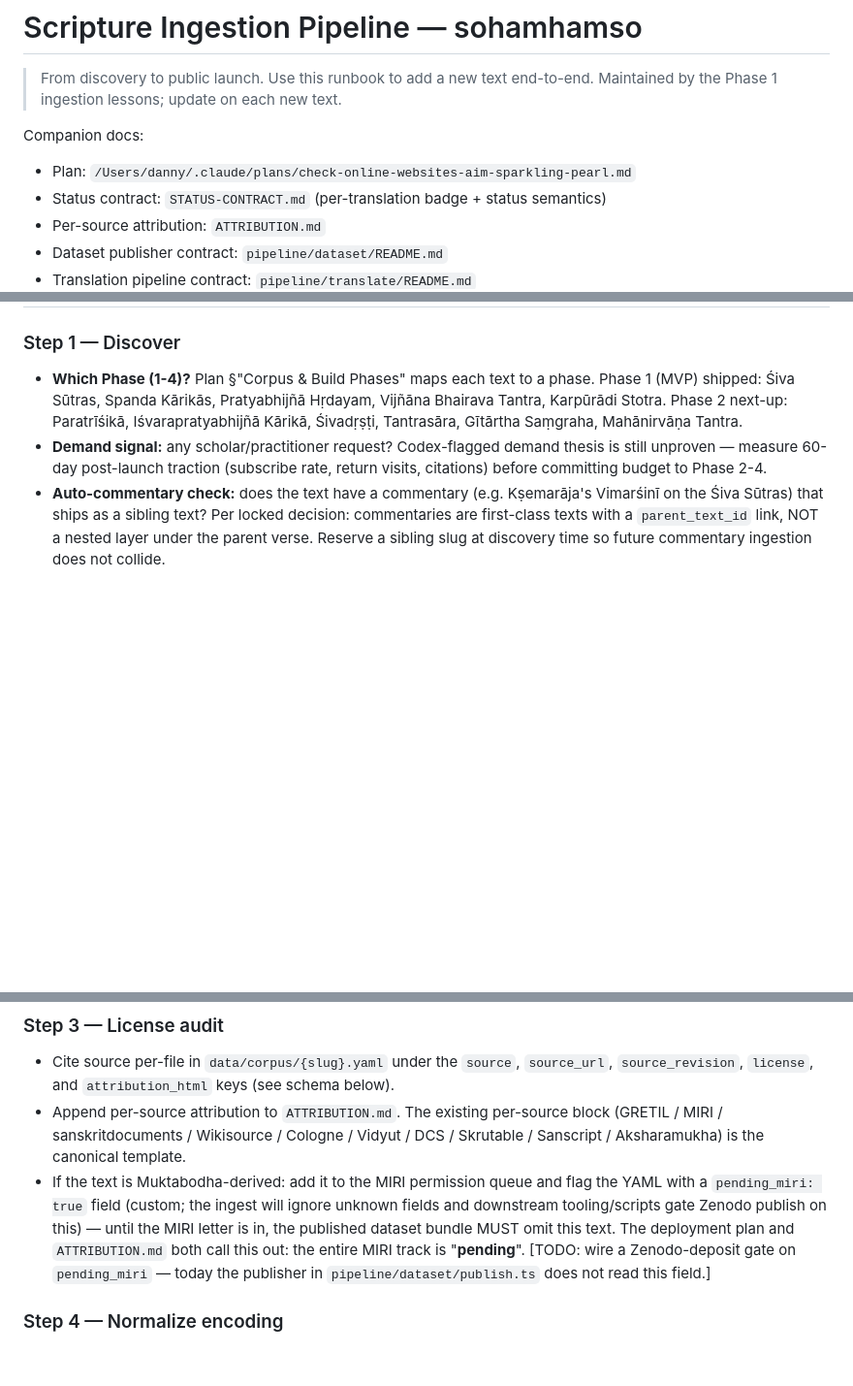
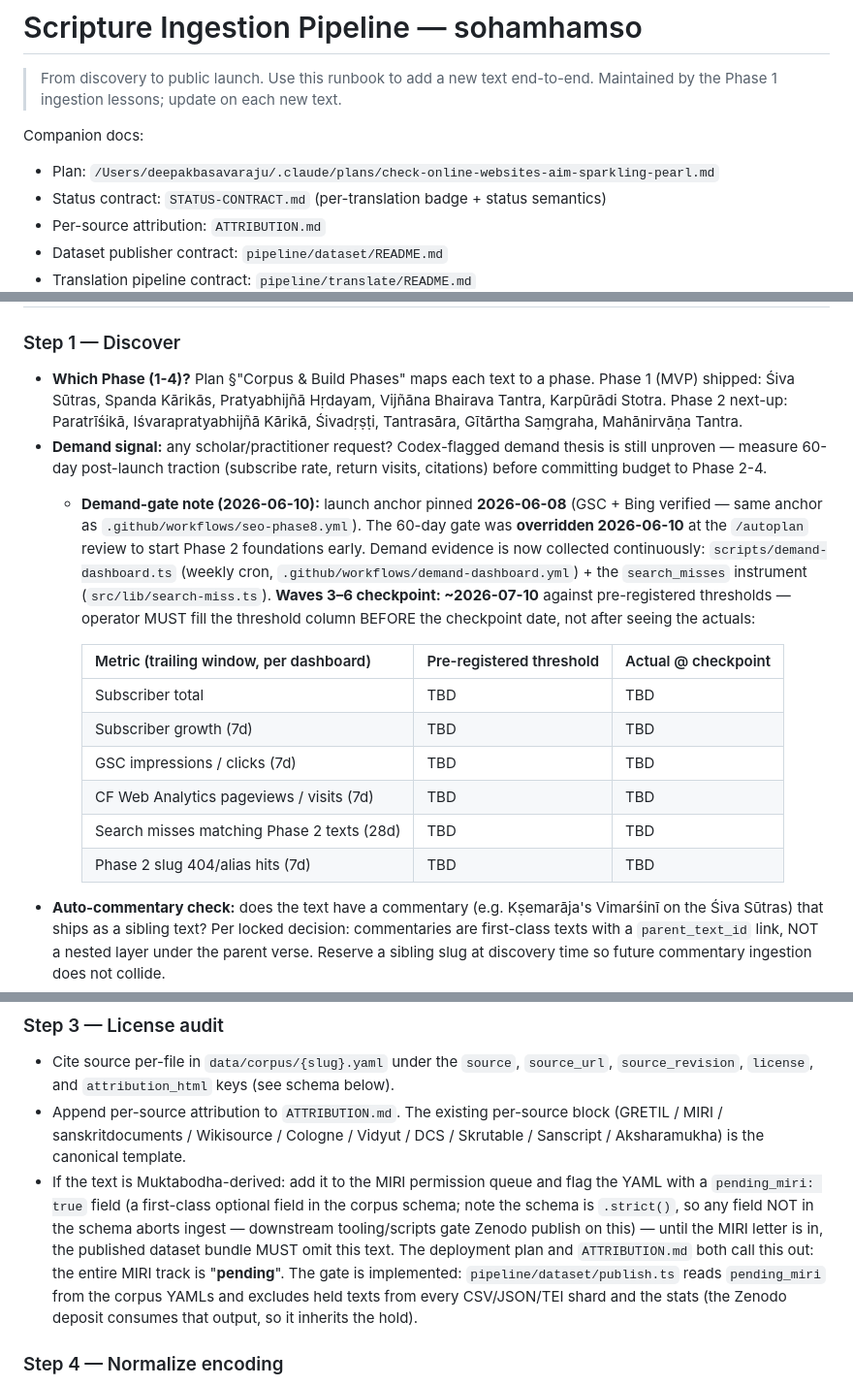
Before and after one commit to dannyb66/sohamhamso, a Markdown page: docs/INGESTION.md, 3 parts joined by grey strips. Shown at 97% size. GitHub-like rendering; blank space fills up the shorter version.

Commit message:
docs(ingestion): correct stale claims; record gate override + checkpoint
- the 'ingest ignores unknown fields' claim was false (Zod is strict)
- pending_miri gate TODOs replaced with the implemented behavior
- stale home-dir path fixed
- dated note: launch anchor 2026-06-08, demand gate overridden
  2026-06-10 at /autoplan review, Waves 3-6 checkpoint ~2026-07-10
  with pre-registered thresholds (operator to fill)

Co-Authored-By: Claude Fable 5 <noreply@anthropic.com>

```diff
--- a/docs/INGESTION.md
+++ b/docs/INGESTION.md
@@ -4,7 +4,7 @@
 > Maintained by the Phase 1 ingestion lessons; update on each new text.
 
 Companion docs:
-- Plan: `/Users/danny/.claude/plans/check-online-websites-aim-sparkling-pearl.md`
+- Plan: `/Users/deepakbasavaraju/.claude/plans/check-online-websites-aim-sparkling-pearl.md`
 - Status contract: `STATUS-CONTRACT.md` (per-translation badge + status semantics)
 - Per-source attribution: `ATTRIBUTION.md`
 - Dataset publisher contract: `pipeline/dataset/README.md`
@@ -37,6 +37,16 @@ Companion docs:
 
 - **Which Phase (1-4)?** Plan §"Corpus & Build Phases" maps each text to a phase. Phase 1 (MVP) shipped: Śiva Sūtras, Spanda Kārikās, Pratyabhijñā Hṛdayam, Vijñāna Bhairava Tantra, Karpūrādi Stotra. Phase 2 next-up: Paratrīśikā, Iśvarapratyabhijñā Kārikā, Śivadṛṣṭi, Tantrasāra, Gītārtha Saṃgraha, Mahānirvāṇa Tantra.
 - **Demand signal:** any scholar/practitioner request? Codex-flagged demand thesis is still unproven — measure 60-day post-launch traction (subscribe rate, return visits, citations) before committing budget to Phase 2-4.
+  - **Demand-gate note (2026-06-10):** launch anchor pinned **2026-06-08** (GSC + Bing verified — same anchor as `.github/workflows/seo-phase8.yml`). The 60-day gate was **overridden 2026-06-10** at the `/autoplan` review to start Phase 2 foundations early. Demand evidence is now collected continuously: `scripts/demand-dashboard.ts` (weekly cron, `.github/workflows/demand-dashboard.yml`) + the `search_misses` instrument (`src/lib/search-miss.ts`). **Waves 3–6 checkpoint: ~2026-07-10** against pre-registered thresholds — operator MUST fill the threshold column BEFORE the checkpoint date, not after seeing the actuals:
+
+    | Metric (trailing window, per dashboard) | Pre-registered threshold | Actual @ checkpoint |
+    |---|---|---|
+    | Subscriber total | TBD | TBD |
+    | Subscriber growth (7d) | TBD | TBD |
+    | GSC impressions / clicks (7d) | TBD | TBD |
+    | CF Web Analytics pageviews / visits (7d) | TBD | TBD |
+    | Search misses matching Phase 2 texts (28d) | TBD | TBD |
+    | Phase 2 slug 404/alias hits (7d) | TBD | TBD |
 - **Auto-commentary check:** does the text have a commentary (e.g. Kṣemarāja's Vimarśinī on the Śiva Sūtras) that ships as a sibling text? Per locked decision: commentaries are first-class texts with a `parent_text_id` link, NOT a nested layer under the parent verse. Reserve a sibling slug at discovery time so future commentary ingestion does not collide.
 - **Non-verse-shaped texts** (mostly-prose, fragmentary, variant-witness): expect to force-fit into `chapter/verse_num` for V1 and document the compromise in the YAML `description`. V1.x will add `section_type` + `prose_block_ref`.
 
@@ -56,7 +66,7 @@ Record the exact source location, revision, and accessed-on date in the YAML (`s
 
 - Cite source per-file in `data/corpus/{slug}.yaml` under the `source`, `source_url`, `source_revision`, `license`, and `attribution_html` keys (see schema below).
 - Append per-source attribution to `ATTRIBUTION.md`. The existing per-source block (GRETIL / MIRI / sanskritdocuments / Wikisource / Cologne / Vidyut / DCS / Skrutable / Sanscript / Aksharamukha) is the canonical template.
-- If the text is Muktabodha-derived: add it to the MIRI permission queue and flag the YAML with a `pending_miri: true` field (custom; the ingest will ignore unknown fields and downstream tooling/scripts gate Zenodo publish on this) — until the MIRI letter is in, the published dataset bundle MUST omit this text. The deployment plan and `ATTRIBUTION.md` both call this out: the entire MIRI track is "**pending**". [TODO: wire a Zenodo-deposit gate on `pending_miri` — today the publisher in `pipeline/dataset/publish.ts` does not read this field.]
+- If the text is Muktabodha-derived: add it to the MIRI permission queue and flag the YAML with a `pending_miri: true` field (a first-class optional field in the corpus schema; note the schema is `.strict()`, so any field NOT in the schema aborts ingest — downstream tooling/scripts gate Zenodo publish on this) — until the MIRI letter is in, the published dataset bundle MUST omit this text. The deployment plan and `ATTRIBUTION.md` both call this out: the entire MIRI track is "**pending**". The gate is implemented: `pipeline/dataset/publish.ts` reads `pending_miri` from the corpus YAMLs and excludes held texts from every CSV/JSON/TEI shard and the stats (the Zenodo deposit consumes that output, so it inherits the hold).
 
 ### Step 4 — Normalize encoding
 
```
Also changed, not shown: other parts of docs/INGESTION.md (+1 -1 lines).
